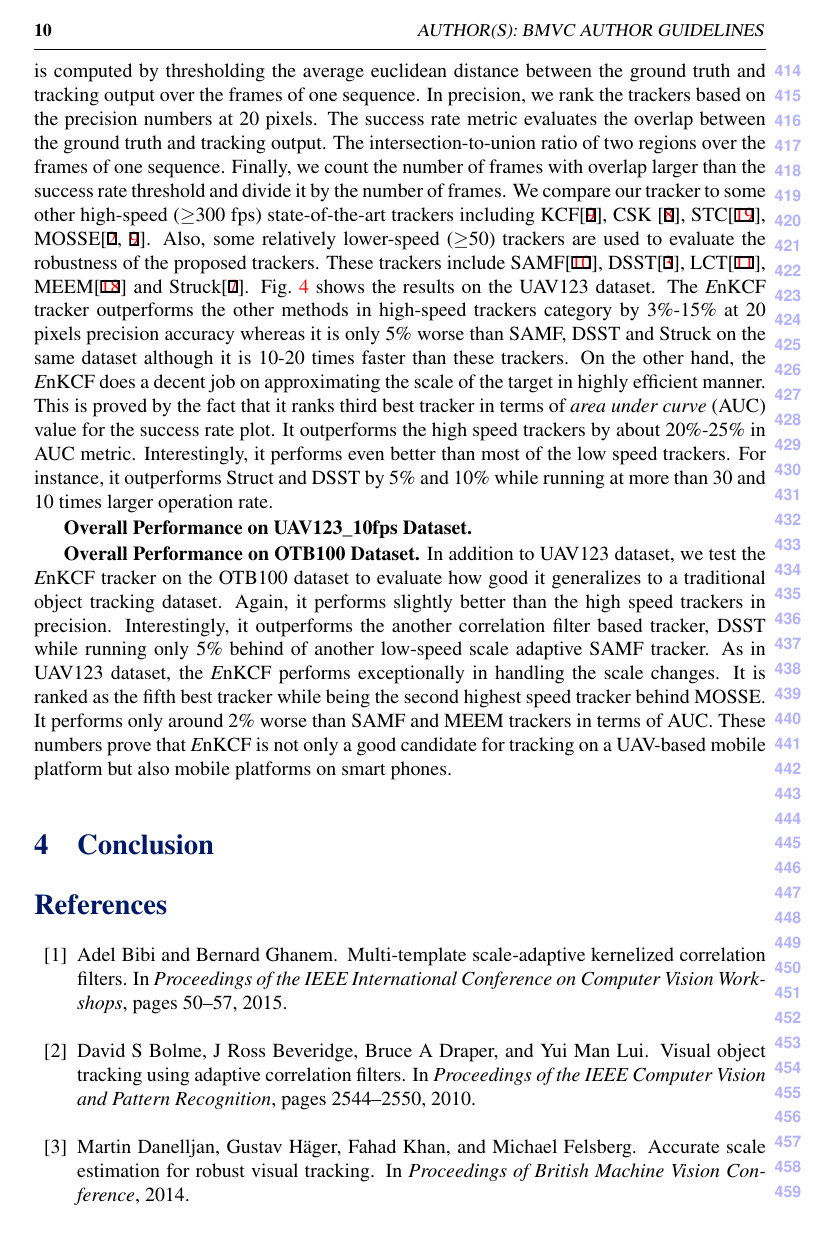
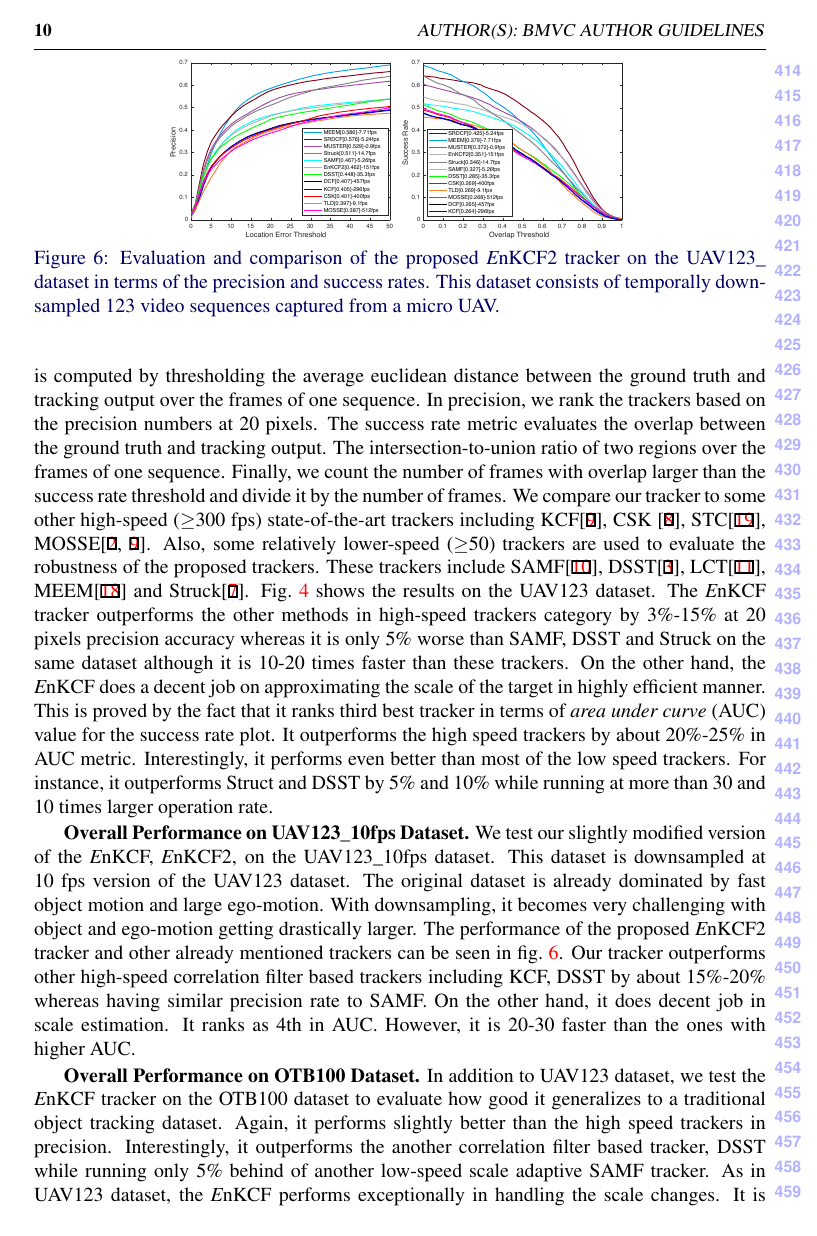
Before and after one commit to uzkent/EnKCF_Tracker, a LaTeX document (bmvc_review.tex): page 10 of 12. Compiled offline with pdfLaTeX.

Commit message:
Some More Updates Done - Figure for UAV123_10fps Dataset Added

```diff
--- a/bmvc_review.tex
+++ b/bmvc_review.tex
@@ -680,7 +660,23 @@ speed trackers. For instance, it outperforms Struct and DSST by $5\%$
 and $10\%$ while running at more than $30$ and $10$ times larger
 operation rate.
 
-\textbf{Overall Performance on UAV123$\_$10fps Dataset.}
+\textbf{Overall Performance on UAV123$\_$10fps Dataset.} We test our slightly modified version of the
+{\it E}nKCF, {\it E}nKCF2, on the UAV123$\_$10fps dataset. This dataset is downsampled at $10$ fps version
+of the UAV123 dataset. The original dataset is already dominated by fast object motion and large ego-motion. With downsampling,
+it becomes very challenging with object and ego-motion getting drastically larger. The performance of the proposed {\it E}nKCF2 tracker
+and other already mentioned trackers can be seen in fig.~\ref{fig:UAV123_10fpsDATASET}. Our tracker outperforms other high-speed correlation filter based
+trackers including KCF, DSST by about $15\%$-$20\%$ whereas having similar precision rate to SAMF. On the other hand, it does decent job in scale estimation. It ranks as $4$th
+in AUC. However, it is $20$-$30$ faster than the ones with higher AUC.
+
+\begin{figure}
+\centering
+\begin{tabular}{cc}
+\bmvaHangBox{\includegraphics[width=4.00cm]{./figures/Precision_UAV123_10fps.pdf}}
+\bmvaHangBox{\includegraphics[width=4.0cm]{./figures/Success_UAV123_10fps.pdf}}\\
+\end{tabular}
+\caption{Evaluation and comparison of the proposed {\it E}nKCF2 tracker on the UAV123$\_$ dataset in terms of the precision and success rates. This dataset consists of temporally downsampled $123$ video sequences captured from a micro UAV.}
+\label{fig:UAV123_10fpsDATASET}
+\end{figure}
 
 \textbf{Overall Performance on OTB100 Dataset.}
 In addition to UAV123 dataset, we test the {\it E}nKCF tracker on the
```
Also changed, not shown: figures/Precision_UAV123_10fps.pdf (added), figures/Success_UAV123_10fps.pdf (added), bmvc_review.tex (20 more changed lines), 1 other file.
